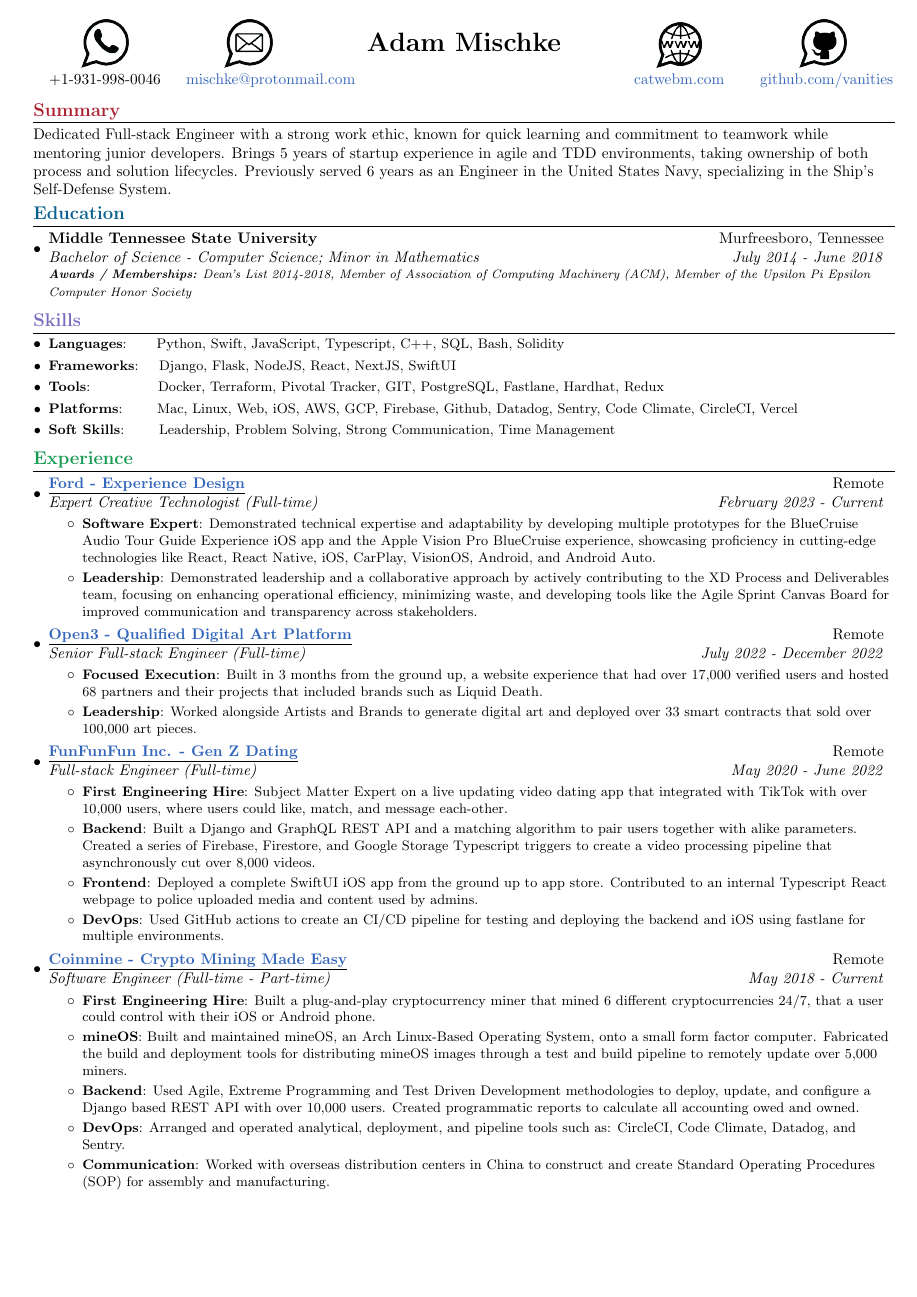
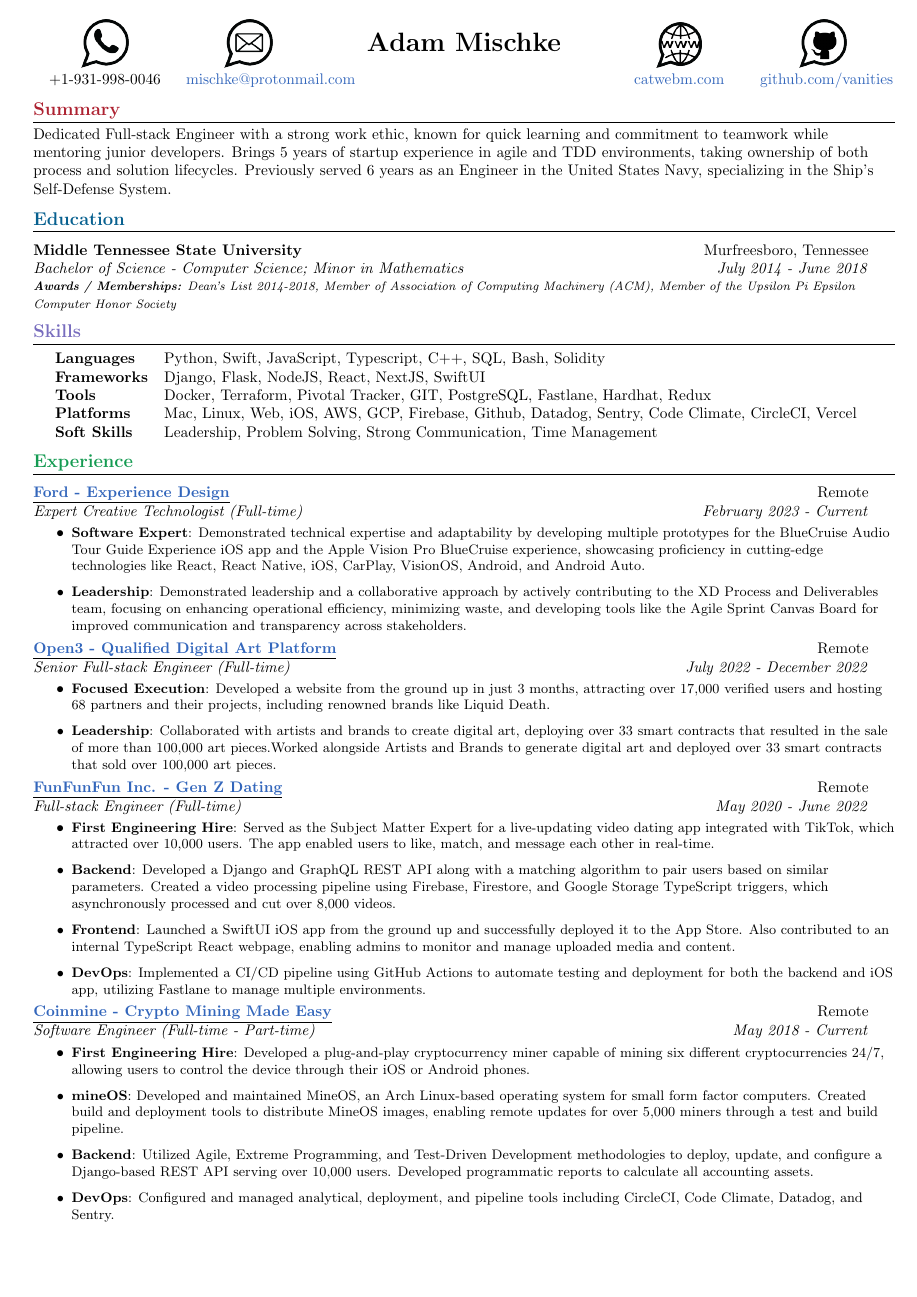
Before and after one commit to vanities/resume, a LaTeX document (main.tex): page 1 of 2. The pictures show the PDF file main.pdf that the author committed with the source.

Commit message:
update resume

```diff
--- a/main.tex
+++ b/main.tex
@@ -47,14 +46,14 @@
 \addtolength{\topmargin}{-0.7in}
 \addtolength{\textheight}{1in}
 
-\raggedbottom
-\raggedright
+\raggedbottom{}
+\raggedright{}
 \setlength{\tabcolsep}{0in}
 
 % Sections formatting
 \titleformat{\section}{
   \vspace{-10pt}\scshape\raggedright\large
-}{}{0em}{}[\color{black}\titlerule \vspace{-6pt}]
+}{}{0em}{}[\color{black}\titlerule \vspace{-6pt}]{}
 
 %-------------------------
 % Custom commands
@@ -79,12 +78,8 @@
 }
 
 
-\newcommand{\resumeSubItem}[2]{\resumeItem{#1}{#2}\vspace{-3pt}}
-
 \renewcommand{\labelitemii}{$\circ$}
 
-\newcommand{\resumeSubHeadingListStart}{\begin{itemize}[leftmargin=*]}
-\newcommand{\resumeSubHeadingListEnd}{\end{itemize}}
 \newcommand{\resumeItemListStart}{\begin{itemize}}
 \newcommand{\resumeItemListEnd}{\end{itemize}\vspace{-5pt}}
 
@@ -103,7 +98,7 @@
   stretch = 0,
 }
     \includegraphics{contacticon.png} & \includegraphics{emailicon.png} & & & \includegraphics{wwwicon.png} & \includegraphics{gIthubicon.png} \\
-    +1-931-998-0046 & \href{mailto:mischke@protonmail.com}{mischke@protonmail.com} & & & \href{https://catwebm.com}{catwebm.com} & \href{https://gIthub.com/vanities}{github.com/vanities} \\
+    +1-931-998-0046 & \href{mailto:mischke@protonmail.com}{mischke@protonmail.com} & & & \href{https://catwebm.com}{catwebm.com} & \href{https://github.com/vanities}{github.com/vanities} \\
 \end{tblr}
 \end{center}
 \vspace{-10pt}
@@ -111,7 +106,7 @@
 %----------SUMMARY-----------------
 {\color{Maroon} \section{\textbf{Summary}}}
   Dedicated Full-stack Engineer with a strong work ethic, known for quick learning and commitment to teamwork while mentoring junior developers. Brings 5 years of startup experience in agile and TDD environments, taking ownership of both process and solution lifecycles. Previously served 6 years as an Engineer in the United States Navy, specializing in the Ship's Self-Defense System.
- \vspace{12pt}
+ \vspace{16pt}
 
 %-----------EDUCATION-----------------
 {\color{MidnightBlue} \section{\textbf{Education}}}
@@ -122,18 +117,16 @@
       \vspace{5pt}
       {\scriptsize \textit{ \footnotesize{\newline{}\textbf{Awards / Memberships:} Dean’s List 2014-2018, Member of Association of Computing Machinery (ACM), Member of the Upsilon Pi Epsilon Computer Honor Society}}}
     \resumeSubHeadingListEnd
-\vspace{-10pt}
 
 %----------SKILLS-----------------
 {\color{Periwinkle} \section{\textbf{Skills}}}
-	\resumeSubHeadingListStart
-	\resumeSubItem{Languages}{~~~~~Python, Swift, JavaScript, Typescript, C++, SQL, Bash, Solidity}
-	\resumeSubItem{Frameworks}{~~~Django, Flask, NodeJS, React, NextJS, SwiftUI}
-	\resumeSubItem{Tools}{~~~~~~~~~~~~~Docker, Terraform, Pivotal Tracker, GIT, PostgreSQL, Fastlane, Hardhat, Redux}
-	\resumeSubItem{Platforms}{~~~~~~Mac, Linux, Web, iOS, AWS, GCP, Firebase, Github, Datadog, Sentry, Code Climate, CircleCI, Vercel}
-	\resumeSubItem{Soft Skills}{~~~~~~Leadership, Problem Solving, Strong Communication, Time Management}
-\resumeSubHeadingListEnd
-\vspace{-5pt}
+\begin{tabular}{p{3cm} p{24cm}}
+\hspace{0.5cm}\textbf{Languages} & Python, Swift, JavaScript, Typescript, C++, SQL, Bash, Solidity \\
+\hspace{0.5cm}\textbf{Frameworks} & Django, Flask, NodeJS, React, NextJS, SwiftUI \\
+\hspace{0.5cm}\textbf{Tools} & Docker, Terraform, Pivotal Tracker, GIT, PostgreSQL, Fastlane, Hardhat, Redux \\
+\hspace{0.5cm}\textbf{Platforms} & Mac, Linux, Web, iOS, AWS, GCP, Firebase, Github, Datadog, Sentry, Code Climate, CircleCI, Vercel \\
+\hspace{0.5cm}\textbf{Soft Skills} & Leadership, Problem Solving, Strong Communication, Time Management \\
+\end{tabular}
 
 %----------EXPERIENCE-----------------
 {\color{ForestGreen} \section{\textbf{Experience}}}
@@ -155,9 +148,9 @@
     {Senior Full-stack Engineer (Full-time)}{July 2022 - December 2022}
     \resumeItemListStart
           \resumeItem{Focused Execution}
-          {Built in 3 months from the ground up, a website experience that had over 17,000 verified users and hosted 68 partners and their projects that included brands such as Liquid Death.}
+          {Developed a website from the ground up in just 3 months, attracting over 17,000 verified users and hosting 68 partners and their projects, including renowned brands like Liquid Death.}
           \resumeItem{Leadership}
-          {Worked alongside Artists and Brands to generate digital art and deployed over 33 smart contracts that sold over 100,000 art pieces.}
+          {Collaborated with artists and brands to create digital art, deploying over 33 smart contracts that resulted in the sale of more than 100,000 art pieces.Worked alongside Artists and Brands to generate digital art and deployed over 33 smart contracts that sold over 100,000 art pieces.}
           \resumeItemListEnd
 
   %----------FUN-----------------
@@ -165,13 +158,13 @@
     {Full-stack Engineer (Full-time)}{May 2020 - June 2022}
     \resumeItemListStart
         \resumeItem{First Engineering Hire}
-          {Subject Matter Expert on a live updating video dating app that integrated with TikTok with over 10,000 users, where users could like, match, and message each-other.}
+          {Served as the Subject Matter Expert for a live-updating video dating app integrated with TikTok, which attracted over 10,000 users. The app enabled users to like, match, and message each other in real-time.}
           \resumeItem{Backend}
-          {Built a Django and GraphQL REST API and a matching algorithm to pair users together with alike parameters. Created a series of Firebase, Firestore, and Google Storage Typescript triggers to create a video processing pipeline that asynchronously cut over 8,000 videos.}
+          {Developed a Django and GraphQL REST API along with a matching algorithm to pair users based on similar parameters. Created a video processing pipeline using Firebase, Firestore, and Google Storage TypeScript triggers, which asynchronously processed and cut over 8,000 videos.}
           \resumeItem{Frontend}
-          {Deployed a complete SwiftUI iOS app from the ground up to app store. Contributed to an internal Typescript React webpage to police uploaded media and content used by admins.}
+          {Launched a SwiftUI iOS app from the ground up and successfully deployed it to the App Store. Also contributed to an internal TypeScript React webpage, enabling admins to monitor and manage uploaded media and content.}
           \resumeItem{DevOps}
-          {Used GitHub actions to create an CI/CD pipeline for testing and deploying the backend and iOS using fastlane for multiple environments.}
+          {Implemented a CI/CD pipeline using GitHub Actions to automate testing and deployment for both the backend and iOS app, utilizing Fastlane to manage multiple environments.}
       \resumeItemListEnd
 
     %----------COINMINE-----------------
@@ -180,15 +173,15 @@
 		{Software Engineer (Full-time - Part-time)}{May 2018 - Current}
 		\resumeItemListStart
         \resumeItem{First Engineering Hire}
-        {Built a plug-and-play cryptocurrency miner that mined 6 different cryptocurrencies 24/7, that a user could control with their iOS or Android phone.}
+        {Developed a plug-and-play cryptocurrency miner capable of mining six different cryptocurrencies 24/7, allowing users to control the device through their iOS or Android phones.}
         \resumeItem{mineOS}
-        {Built and maintained mineOS, an Arch Linux-Based Operating System, onto a small form factor computer. Fabricated the build and deployment tools for distributing mineOS images through a test and build pipeline to remotely update over 5,000 miners.}
+        {Developed and maintained MineOS, an Arch Linux-based operating system for small form factor computers. Created build and deployment tools to distribute MineOS images, enabling remote updates for over 5,000 miners through a test and build pipeline.}
         \resumeItem{Backend}
-        {Used Agile, Extreme Programming and Test Driven Development methodologies to deploy, update, and configure a Django based REST API with over 10,000 users. Created programmatic reports to calculate all accounting owed and owned.}
+        {Utilized Agile, Extreme Programming, and Test-Driven Development methodologies to deploy, update, and configure a Django-based REST API serving over 10,000 users. Developed programmatic reports to calculate all accounting assets.}
         \resumeItem{DevOps}
-        {Arranged and operated analytical, deployment, and pipeline tools such as: CircleCI, Code Climate, Datadog, and Sentry.}
+        {Configured and managed analytical, deployment, and pipeline tools including CircleCI, Code Climate, Datadog, and Sentry.}
         \resumeItem{Communication}
-        {Worked with overseas distribution centers in China to construct and create Standard Operating Procedures (SOP) for assembly and manufacturing.}
+        {Collaborated with overseas distribution centers in China to develop and implement Standard Operating Procedures (SOPs) for assembly and manufacturing.}
 		\resumeItemListEnd
 \vspace{10pt}
 
```
Also changed, not shown: main.pdf, main.tex (18 more changed lines), 4 other files.
